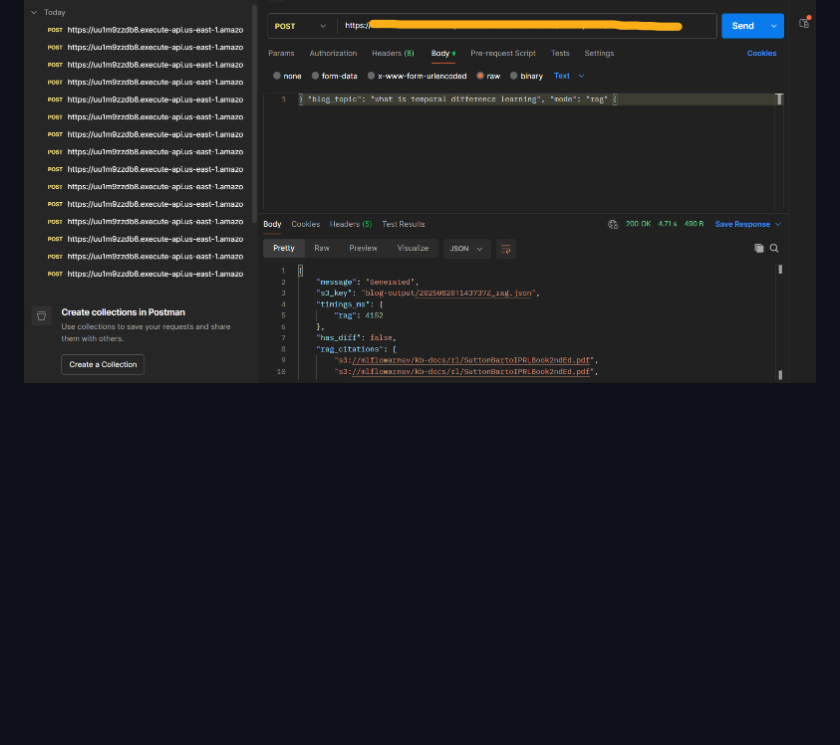
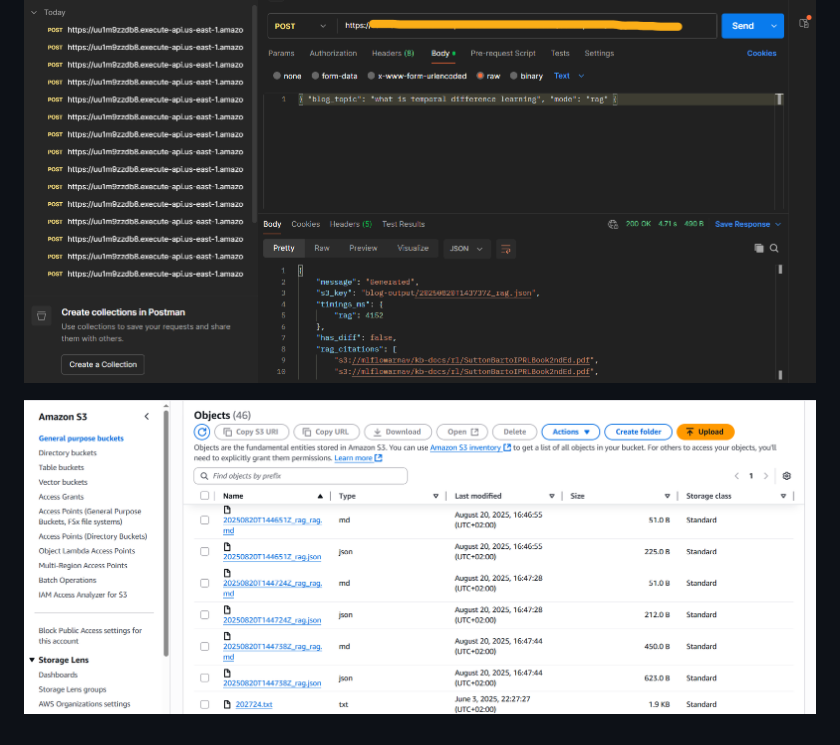
Before and after one commit to finprogrammer/RAG_AWS_Bedrock, a Markdown page: README.md, the part around the change. Rendered like a GitHub page; pictures changed too: image.png (added); blank space fills up the shorter version.

Commit message:
rag project

```diff
--- a/README.md
+++ b/README.md
@@ -23,3 +23,5 @@ This repository contains two AWS Lambda projects that generate blog posts using
 ---
 
 ![alt text](rag.png)
+
+![alt text](image.png)
```
